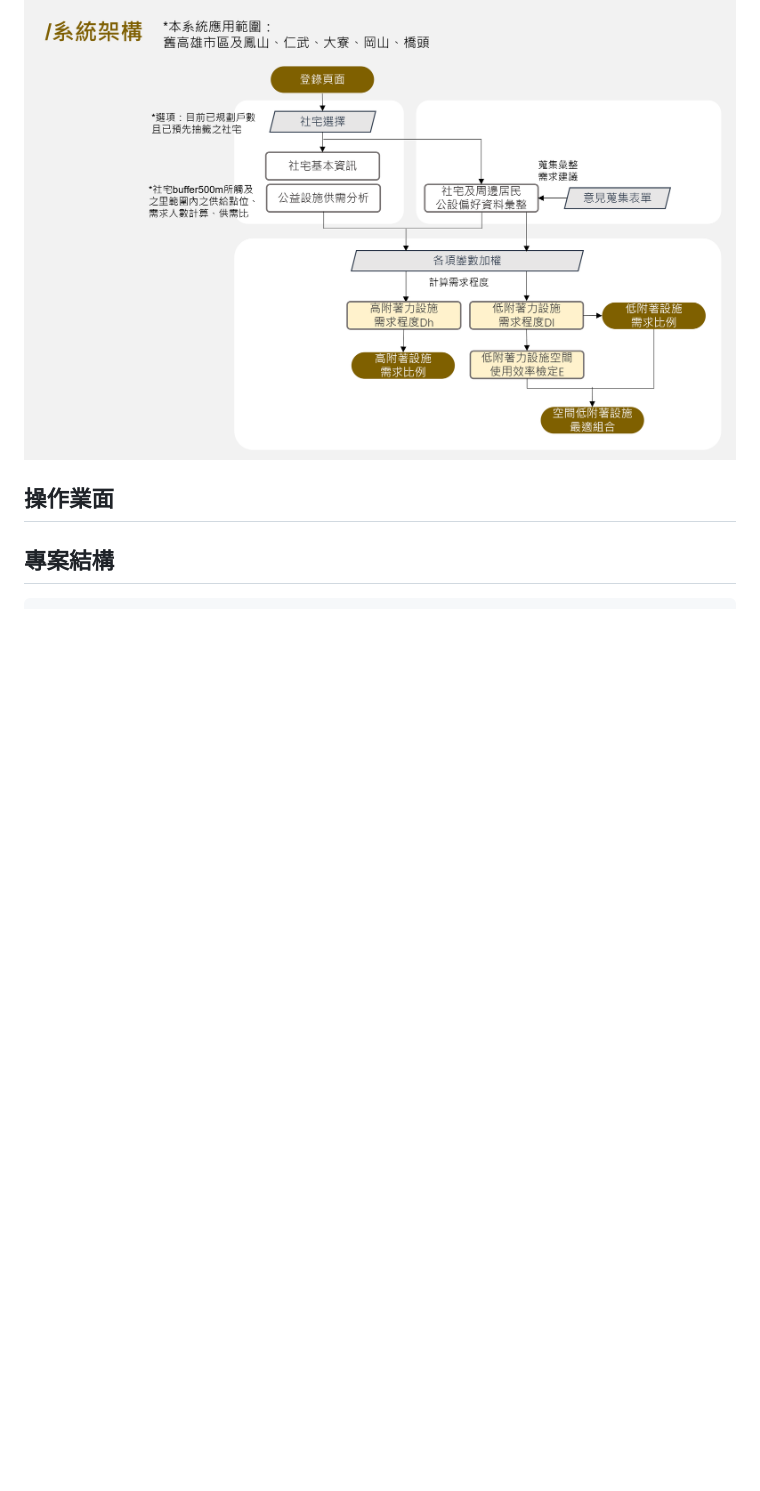
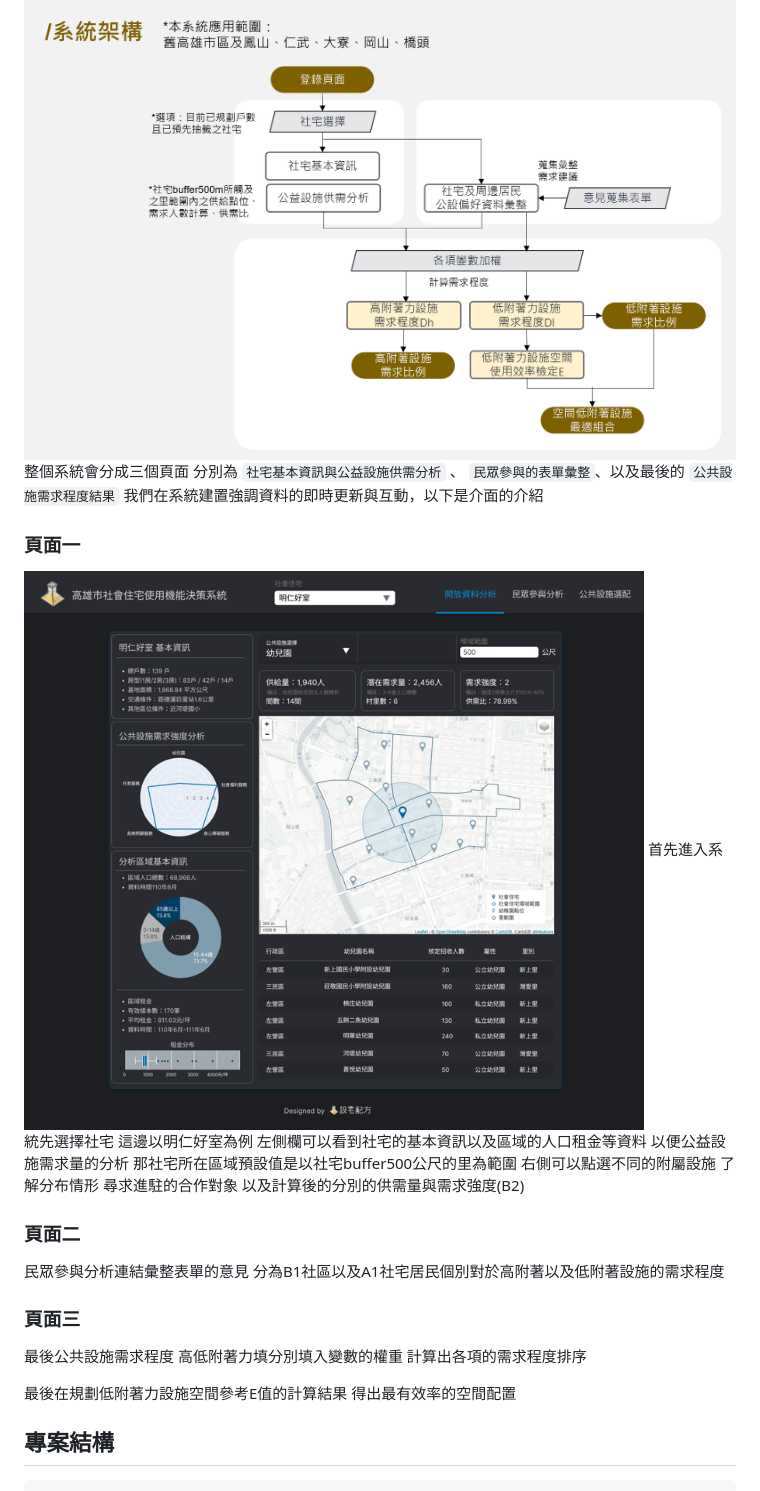
Before and after one commit to godspeedhuang/Social_Housing_Analysis_Web, a Markdown page: README.md, the part around the change printed below. Rendered like a GitHub page; pictures changed too: images/Web1.png (added); blank space fills up the shorter version.

```diff
--- a/README.md
+++ b/README.md
@@ -17,7 +17,29 @@
 
 ## 網頁簡介
 ![系統架構](/images/Picture1.png)
-## 操作業面
+整個系統會分成三個頁面
+分別為 `社宅基本資訊與公益設施供需分析` 、 `民眾參與的表單彙整`、以及最後的 `公共設施需求程度結果`
+我們在系統建置強調資料的即時更新與互動，以下是介面的介紹
+
+### 頁面一
+![頁面一](./images/Web1.png)
+首先進入系統先選擇社宅 這邊以明仁好室為例 左側欄可以看到社宅的基本資訊以及區域的人口租金等資料
+以便公益設施需求量的分析
+那社宅所在區域預設值是以社宅buffer500公尺的里為範圍
+右側可以點選不同的附屬設施 了解分布情形 尋求進駐的合作對象
+以及計算後的分別的供需量與需求強度(B2)
+
+### 頁面二
+民眾參與分析連結彙整表單的意見
+分為B1社區以及A1社宅居民個別對於高附著以及低附著設施的需求程度
+
+### 頁面三
+最後公共設施需求程度
+高低附著力填分別填入變數的權重
+計算出各項的需求程度排序
+
+最後在規劃低附著力設施空間參考E值的計算結果 得出最有效率的空間配置
+
 
 
 ## 專案結構
```
Also changed, not shown: other parts of README.md (+30 -1 lines), images/Web2.png (added), images/Web3.png (added), 1 other file.
